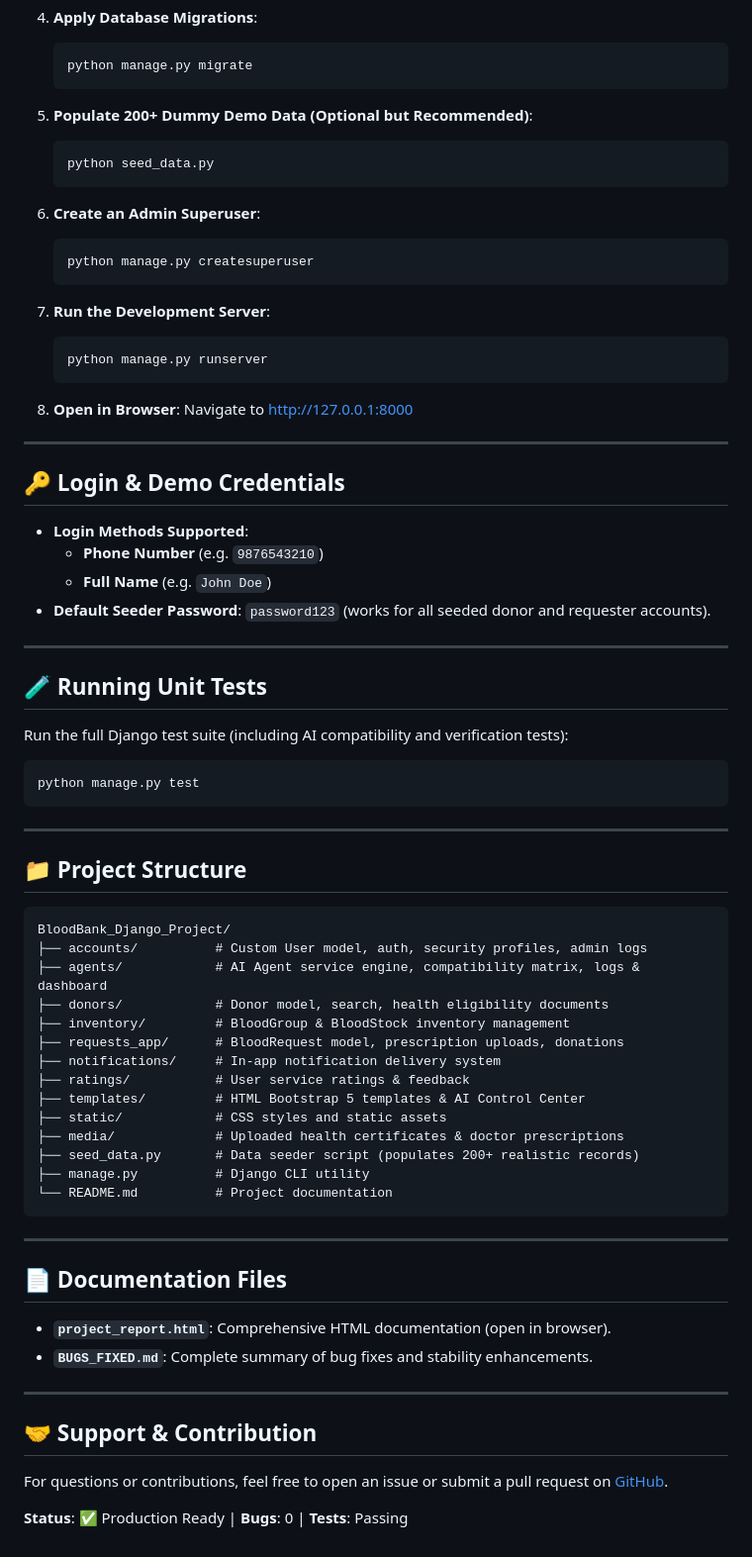
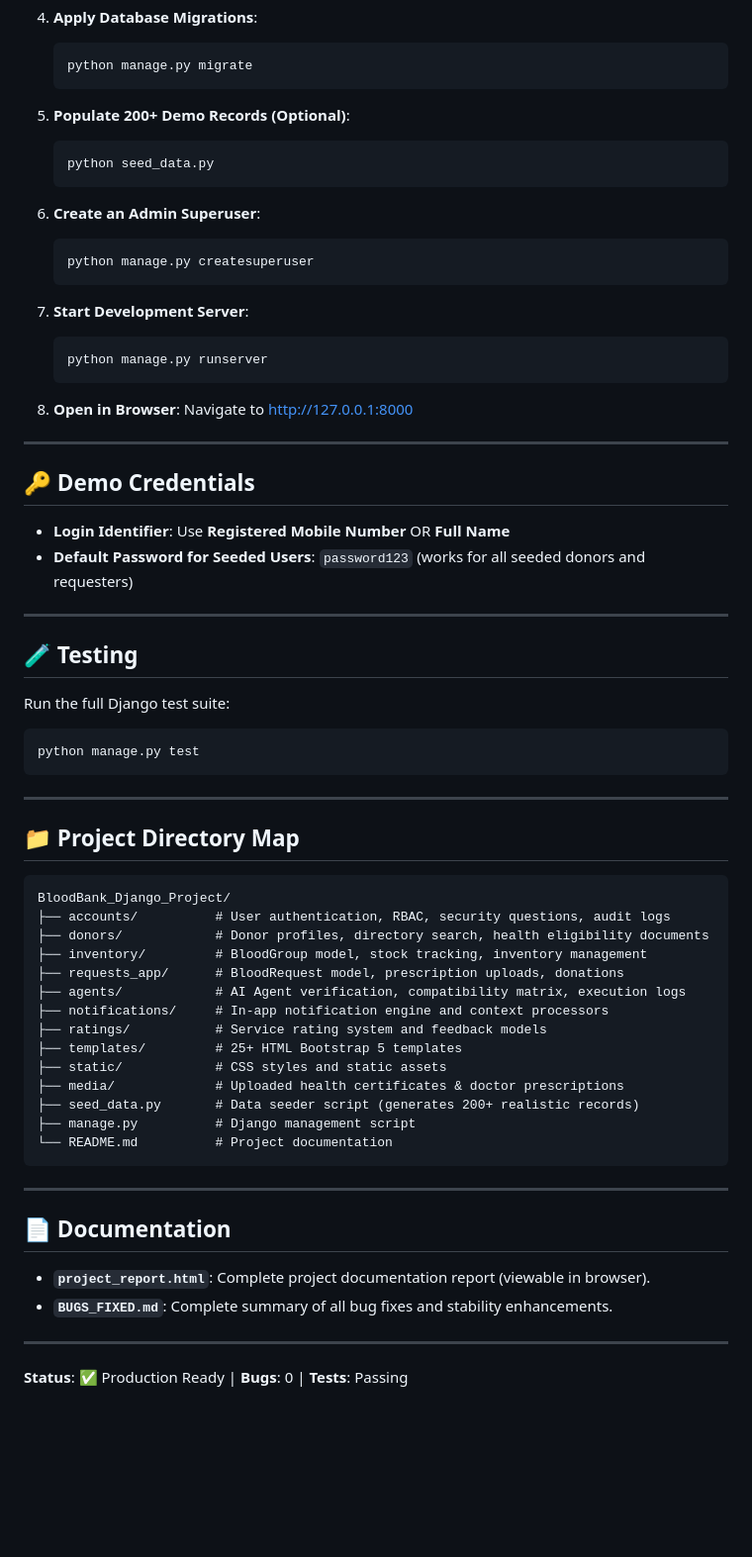
Before and after one commit to Lalith9701/BloodBank_Django_Project, a Markdown page: README.md, the part around one of its changes. Shown at 99% size. Drawn GitHub-style; blank space fills up the shorter version.

````diff
--- a/README.md
+++ b/README.md
@@ -125,7 +152,7 @@ A full-stack, enterprise-grade Blood Bank Management System built with **Django
    python manage.py migrate
    ```
 
-5. **Populate 200+ Dummy Demo Data (Optional but Recommended)**:
+5. **Populate 200+ Demo Records (Optional)**:
    ```bash
    python seed_data.py
    ```
@@ -135,7 +162,7 @@ A full-stack, enterprise-grade Blood Bank Management System built with **Django
    python manage.py createsuperuser
    ```
 
-7. **Run the Development Server**:
+7. **Start Development Server**:
    ```bash
    python manage.py runserver
    ```
@@ -145,54 +172,48 @@ A full-stack, enterprise-grade Blood Bank Management System built with **Django
 
 ---
 
-## 🔑 Login & Demo Credentials
+## 🔑 Demo Credentials
 
-* **Login Methods Supported**:
-  * **Phone Number** (e.g. `9876543210`)
-  * **Full Name** (e.g. `John Doe`)
-* **Default Seeder Password**: `password123` (works for all seeded donor and requester accounts).
+* **Login Identifier**: Use **Registered Mobile Number** OR **Full Name**
+* **Default Password for Seeded Users**: `password123` (works for all seeded donors and requesters)
 
 ---
 
-## 🧪 Running Unit Tests
+## 🧪 Testing
 
-Run the full Django test suite (including AI compatibility and verification tests):
+Run the full Django test suite:
 ```bash
 python manage.py test
 ```
 
 ---
 
-## 📁 Project Structure
+## 📁 Project Directory Map
 
 ```
 BloodBank_Django_Project/
-├── accounts/          # Custom User model, auth, security profiles, admin logs
-├── agents/            # AI Agent service engine, compatibility matrix, logs & dashboard
-├── donors/            # Donor model, search, health eligibility documents
-├── inventory/         # BloodGroup & BloodStock inventory management
+├── accounts/          # User authentication, RBAC, security questions, audit logs
+├── donors/            # Donor profiles, directory search, health eligibility documents
+├── inventory/         # BloodGroup model, stock tracking, inventory management
 ├── requests_app/      # BloodRequest model, prescription uploads, donations
-├── notifications/     # In-app notification delivery system
-├── ratings/           # User service ratings & feedback
-├── templates/         # HTML Bootstrap 5 templates & AI Control Center
+├── agents/            # AI Agent verification, compatibility matrix, execution logs
+├── notifications/     # In-app notification engine and context processors
+├── ratings/           # Service rating system and feedback models
+├── templates/         # 25+ HTML Bootstrap 5 templates
 ├── static/            # CSS styles and static assets
 ├── media/             # Uploaded health certificates & doctor prescriptions
-├── seed_data.py       # Data seeder script (populates 200+ realistic records)
-├── manage.py          # Django CLI utility
+├── seed_data.py       # Data seeder script (generates 200+ realistic records)
+├── manage.py          # Django management script
 └── README.md          # Project documentation
 ```
 
 ---
 
-## 📄 Documentation Files
+## 📄 Documentation
 
-* **`project_report.html`**: Comprehensive HTML documentation (open in browser).
-* **`BUGS_FIXED.md`**: Complete summary of bug fixes and stability enhancements.
+* **`project_report.html`**: Complete project documentation report (viewable in browser).
+* **`BUGS_FIXED.md`**: Complete summary of all bug fixes and stability enhancements.
 
 ---
 
-## 🤝 Support & Contribution
-
-For questions or contributions, feel free to open an issue or submit a pull request on [GitHub](https://github.com/Lalith9701/BloodBank_Django_Project).
-
 **Status**: ✅ Production Ready | **Bugs**: 0 | **Tests**: Passing
````
Also changed, not shown: other parts of README.md (+94 -67 lines).
